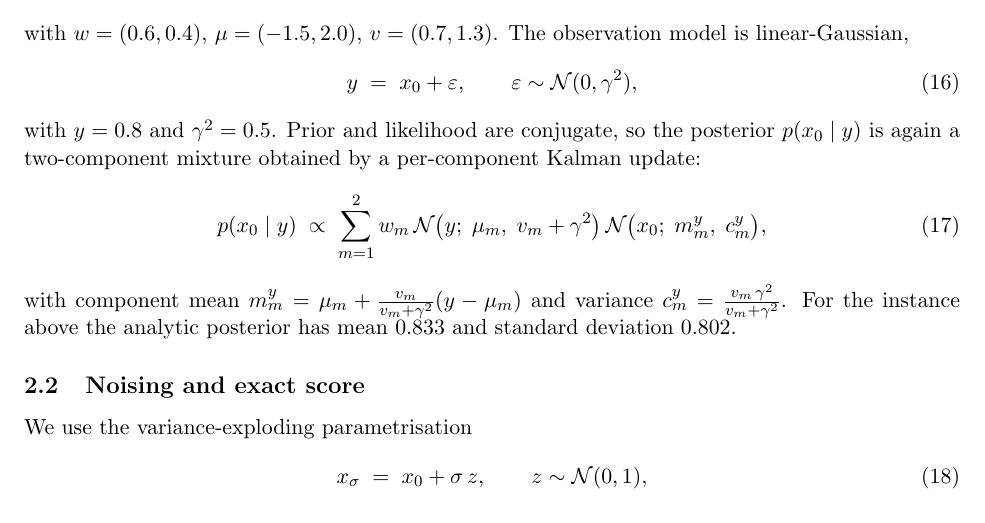
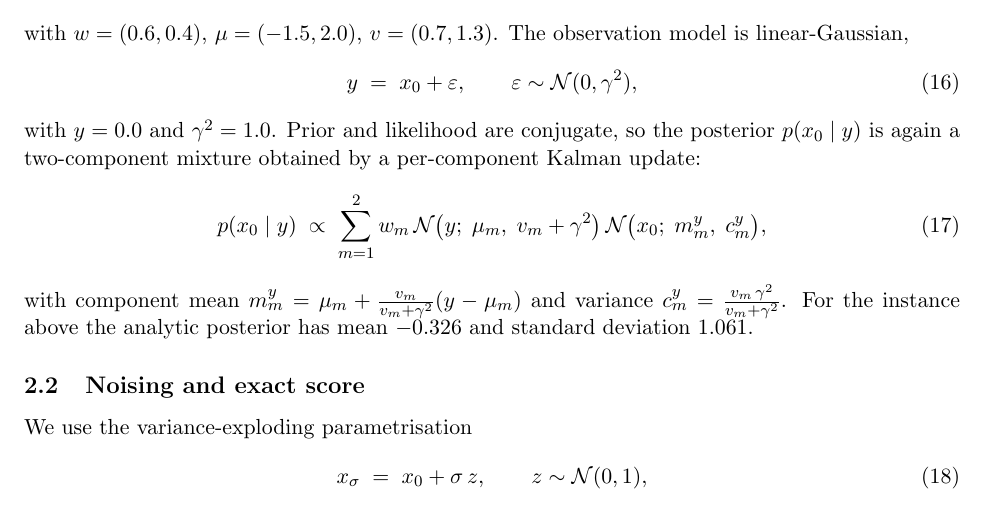
Before and after one commit to abylayzhumekenov/denoising_smc, a LaTeX document (docs/note_2.tex): part of page 4 of 10, cut so that both start at the same text. Compiled offline with pdfLaTeX.

Commit message:
Align note_2 observation params with toy_smc code
docs/note_2.tex: y=0.0, gamma^2=1.0, posterior mean -0.326 std 1.061
smc/toy_smc.py: revert obs_y/obs_var to 0.0/1.0 (was temporarily changed)

```diff
--- a/docs/note_2.tex
+++ b/docs/note_2.tex
@@ -261,7 +261,7 @@ The observation model is linear-Gaussian,
 \begin{equation}\label{eq:obs-model}
   y \;=\; x_0 + \varepsilon,\qquad \varepsilon\sim\mathcal{N}(0,\gamma^2),
 \end{equation}
-with $y=0.8$ and $\gamma^2=0.5$.
+with $y=0.0$ and $\gamma^2=1.0$.
 Prior and likelihood are conjugate, so the posterior $p(x_0\mid y)$ is again a
 two-component mixture obtained by a per-component Kalman update:
 \begin{equation}\label{eq:analytic-posterior}
@@ -272,8 +272,8 @@ two-component mixture obtained by a per-component Kalman update:
 \end{equation}
 with component mean $m_m^y = \mu_m + \frac{v_m}{v_m+\gamma^2}(y-\mu_m)$ and variance
 $c_m^y = \frac{v_m\,\gamma^2}{v_m+\gamma^2}$.
-For the instance above the analytic posterior has mean $0.833$ and standard deviation
-$0.802$.
+For the instance above the analytic posterior has mean $-0.326$ and standard deviation
+$1.061$.
 
 \subsection{Noising and exact score}
 
```
